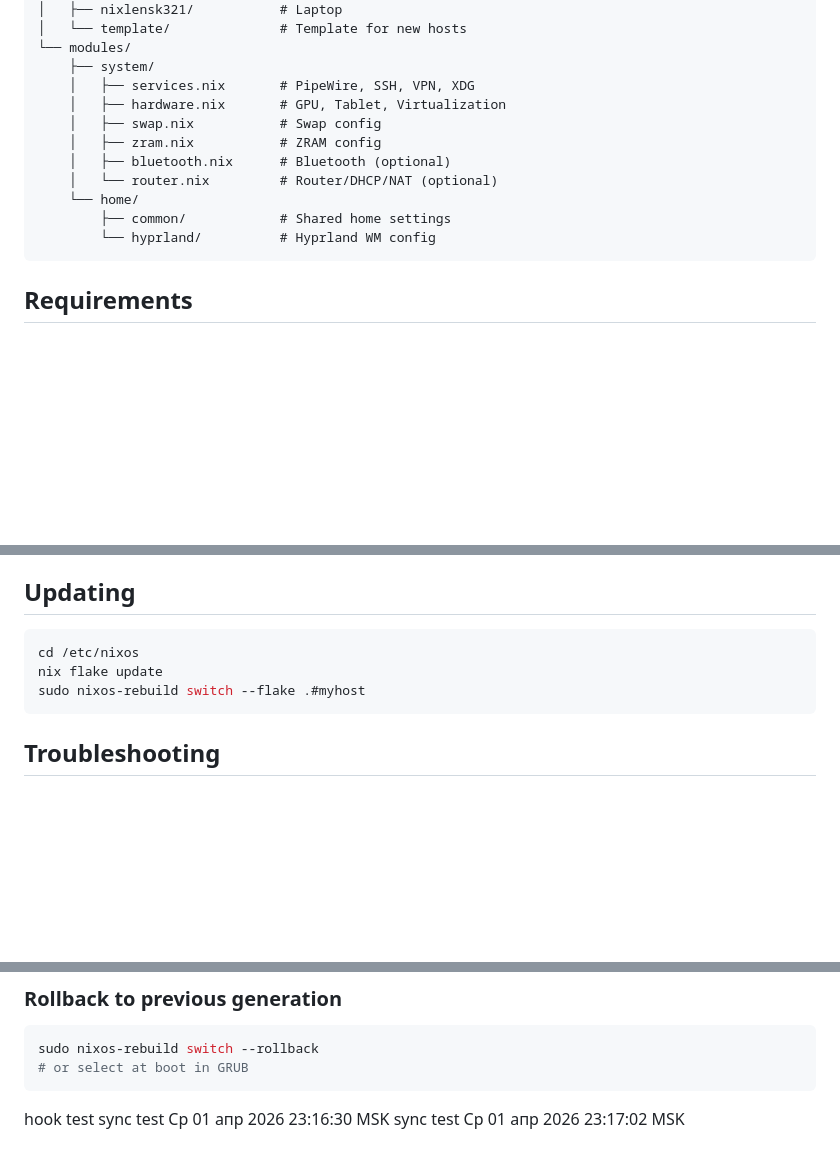
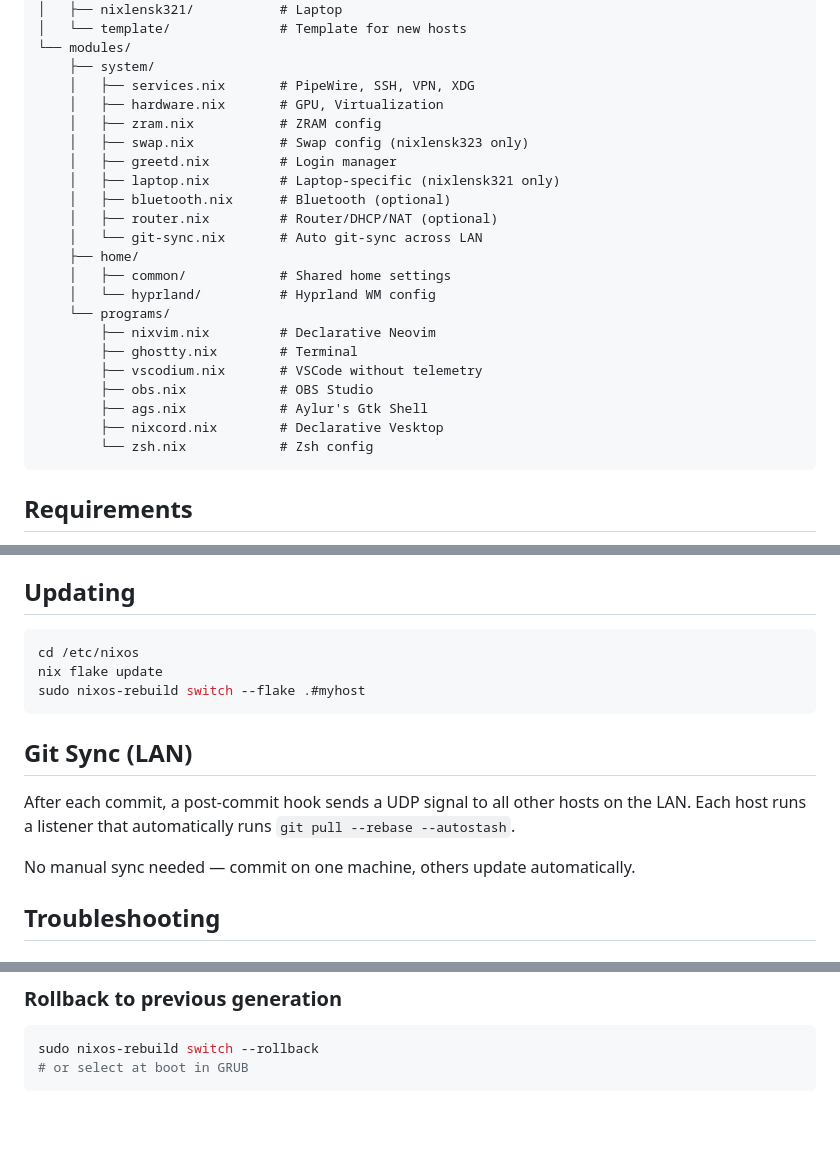
Before and after one commit to zumuvik/nixos, a Markdown page: readme.md, 3 parts joined by grey strips. Rendered like a GitHub page; blank space fills up the shorter version.

Commit message:
docs: update readme structure, remove test artifacts, add git-sync section

````diff
--- a/readme.md
+++ b/readme.md
@@ -18,14 +18,25 @@ Flake-based NixOS configuration for multiple hosts with Hyprland desktop.
 └── modules/
     ├── system/
     │   ├── services.nix       # PipeWire, SSH, VPN, XDG
-    │   ├── hardware.nix       # GPU, Tablet, Virtualization
-    │   ├── swap.nix           # Swap config
+    │   ├── hardware.nix       # GPU, Virtualization
     │   ├── zram.nix           # ZRAM config
+    │   ├── swap.nix           # Swap config (nixlensk323 only)
+    │   ├── greetd.nix         # Login manager
+    │   ├── laptop.nix         # Laptop-specific (nixlensk321 only)
     │   ├── bluetooth.nix      # Bluetooth (optional)
-    │   └── router.nix         # Router/DHCP/NAT (optional)
-    └── home/
-        ├── common/            # Shared home settings
-        └── hyprland/          # Hyprland WM config
+    │   ├── router.nix         # Router/DHCP/NAT (optional)
+    │   └── git-sync.nix       # Auto git-sync across LAN
+    ├── home/
+    │   ├── common/            # Shared home settings
+    │   └── hyprland/          # Hyprland WM config
+    └── programs/
+        ├── nixvim.nix         # Declarative Neovim
+        ├── ghostty.nix        # Terminal
+        ├── vscodium.nix       # VSCode without telemetry
+        ├── obs.nix            # OBS Studio
+        ├── ags.nix            # Aylur's Gtk Shell
+        ├── nixcord.nix        # Declarative Vesktop
+        └── zsh.nix            # Zsh config
 ```
 
 ## Requirements
@@ -186,6 +197,12 @@ nix flake update
 sudo nixos-rebuild switch --flake .#myhost
 ```
 
+## Git Sync (LAN)
+
+After each commit, a post-commit hook sends a UDP signal to all other hosts on the LAN. Each host runs a listener that automatically runs `git pull --rebase --autostash`.
+
+No manual sync needed — commit on one machine, others update automatically.
+
 ## Troubleshooting
 
 ### Build fails with conflicting options
@@ -213,6 +230,3 @@ The config uses `home-manager.backupFileExtension = "backup"` to handle conflict
 sudo nixos-rebuild switch --rollback
 # or select at boot in GRUB
 ```
-hook test
-sync test Ср 01 апр 2026 23:16:30 MSK
-sync test Ср 01 апр 2026 23:17:02 MSK
````
Also changed, not shown: readme_RU.md (+16 -17 lines).
